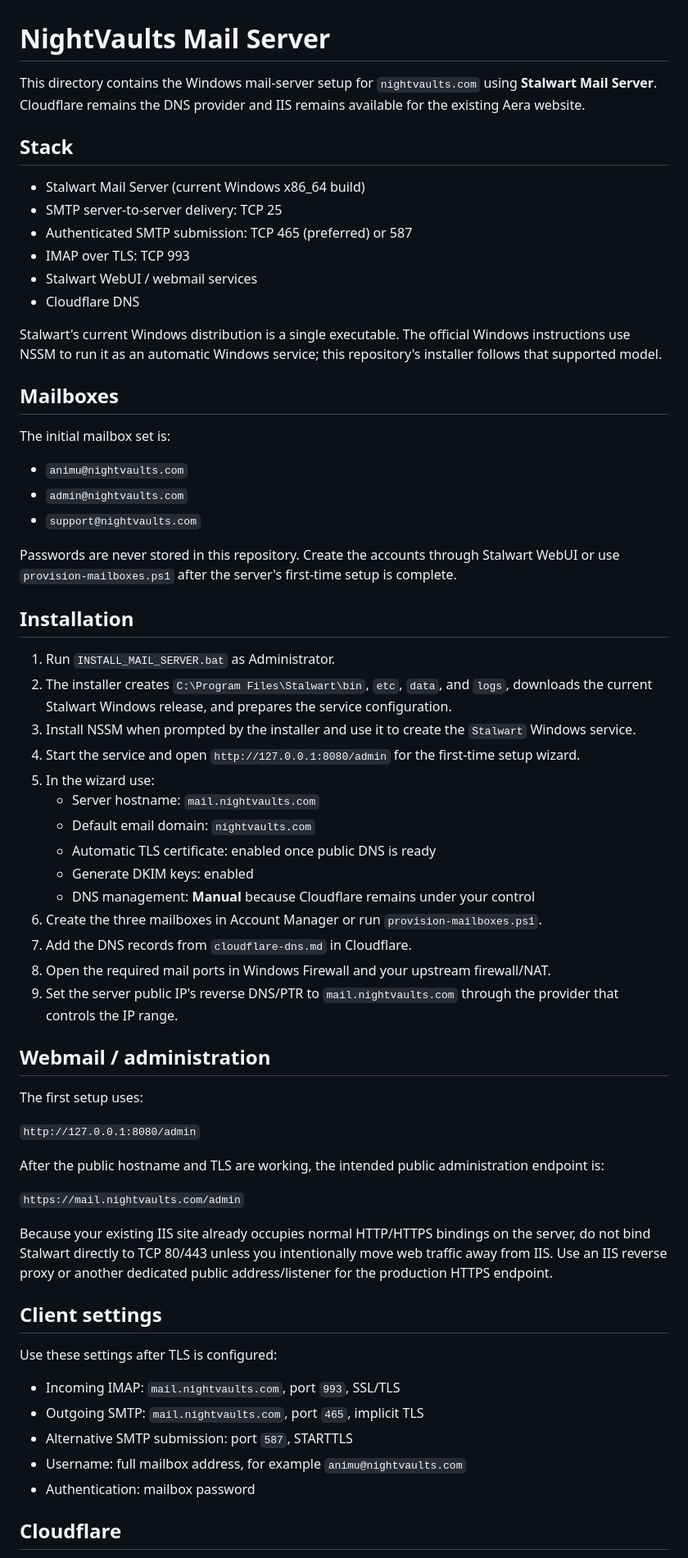
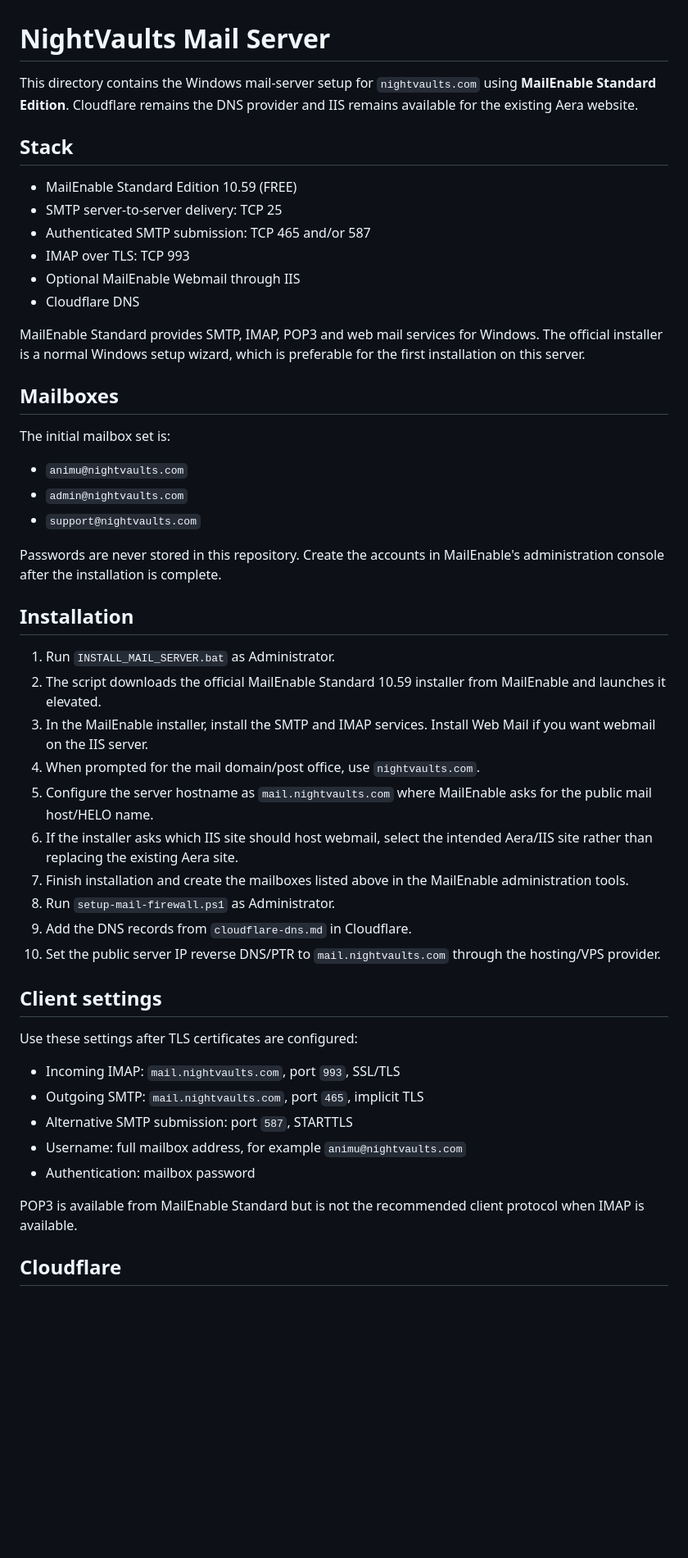
Before and after one commit to Animuuufx/Aera, a Markdown page: MailServer/README.md, the part around one of its changes. Shown at 82% size. GitHub-like rendering; blank space fills up the shorter version.

Commit message:
Switch MailServer documentation from Stalwart to MailEnable

```diff
--- a/MailServer/README.md
+++ b/MailServer/README.md
@@ -1,17 +1,17 @@
 # NightVaults Mail Server
 
-This directory contains the Windows mail-server setup for `nightvaults.com` using **Stalwart Mail Server**. Cloudflare remains the DNS provider and IIS remains available for the existing Aera website.
+This directory contains the Windows mail-server setup for `nightvaults.com` using **MailEnable Standard Edition**. Cloudflare remains the DNS provider and IIS remains available for the existing Aera website.
 
 ## Stack
 
-- Stalwart Mail Server (current Windows x86_64 build)
+- MailEnable Standard Edition 10.59 (FREE)
 - SMTP server-to-server delivery: TCP 25
-- Authenticated SMTP submission: TCP 465 (preferred) or 587
+- Authenticated SMTP submission: TCP 465 and/or 587
 - IMAP over TLS: TCP 993
-- Stalwart WebUI / webmail services
+- Optional MailEnable Webmail through IIS
 - Cloudflare DNS
 
-Stalwart's current Windows distribution is a single executable. The official Windows instructions use NSSM to run it as an automatic Windows service; this repository's installer follows that supported model.
+MailEnable Standard provides SMTP, IMAP, POP3 and web mail services for Windows. The official installer is a normal Windows setup wizard, which is preferable for the first installation on this server.
 
 ## Mailboxes
 
@@ -21,40 +21,24 @@ The initial mailbox set is:
 - `admin@nightvaults.com`
 - `support@nightvaults.com`
 
-Passwords are never stored in this repository. Create the accounts through Stalwart WebUI or use `provision-mailboxes.ps1` after the server's first-time setup is complete.
+Passwords are never stored in this repository. Create the accounts in MailEnable's administration console after the installation is complete.
 
 ## Installation
 
 1. Run `INSTALL_MAIL_SERVER.bat` as Administrator.
-2. The installer creates `C:\Program Files\Stalwart\bin`, `etc`, `data`, and `logs`, downloads the current Stalwart Windows release, and prepares the service configuration.
-3. Install NSSM when prompted by the installer and use it to create the `Stalwart` Windows service.
-4. Start the service and open `http://127.0.0.1:8080/admin` for the first-time setup wizard.
-5. In the wizard use:
-   - Server hostname: `mail.nightvaults.com`
-   - Default email domain: `nightvaults.com`
-   - Automatic TLS certificate: enabled once public DNS is ready
-   - Generate DKIM keys: enabled
-   - DNS management: **Manual** because Cloudflare remains under your control
-6. Create the three mailboxes in Account Manager or run `provision-mailboxes.ps1`.
-7. Add the DNS records from `cloudflare-dns.md` in Cloudflare.
-8. Open the required mail ports in Windows Firewall and your upstream firewall/NAT.
-9. Set the server public IP's reverse DNS/PTR to `mail.nightvaults.com` through the provider that controls the IP range.
-
-## Webmail / administration
-
-The first setup uses:
-
-`http://127.0.0.1:8080/admin`
-
-After the public hostname and TLS are working, the intended public administration endpoint is:
-
-`https://mail.nightvaults.com/admin`
-
-Because your existing IIS site already occupies normal HTTP/HTTPS bindings on the server, do not bind Stalwart directly to TCP 80/443 unless you intentionally move web traffic away from IIS. Use an IIS reverse proxy or another dedicated public address/listener for the production HTTPS endpoint.
+2. The script downloads the official MailEnable Standard 10.59 installer from MailEnable and launches it elevated.
+3. In the MailEnable installer, install the SMTP and IMAP services. Install Web Mail if you want webmail on the IIS server.
+4. When prompted for the mail domain/post office, use `nightvaults.com`.
+5. Configure the server hostname as `mail.nightvaults.com` where MailEnable asks for the public mail host/HELO name.
+6. If the installer asks which IIS site should host webmail, select the intended Aera/IIS site rather than replacing the existing Aera site.
+7. Finish installation and create the mailboxes listed above in the MailEnable administration tools.
+8. Run `setup-mail-firewall.ps1` as Administrator.
+9. Add the DNS records from `cloudflare-dns.md` in Cloudflare.
+10. Set the public server IP reverse DNS/PTR to `mail.nightvaults.com` through the hosting/VPS provider.
 
 ## Client settings
 
-Use these settings after TLS is configured:
+Use these settings after TLS certificates are configured:
 
 - Incoming IMAP: `mail.nightvaults.com`, port `993`, SSL/TLS
 - Outgoing SMTP: `mail.nightvaults.com`, port `465`, implicit TLS
@@ -62,5 +46,7 @@ Use these settings after TLS is configured:
 - Username: full mailbox address, for example `animu@nightvaults.com`
 - Authentication: mailbox password
 
+POP3 is available from MailEnable Standard but is not the recommended client protocol when IMAP is available.
+
 ## Cloudflare
 
```
Also changed, not shown: other parts of MailServer/README.md (+34 -7 lines).
